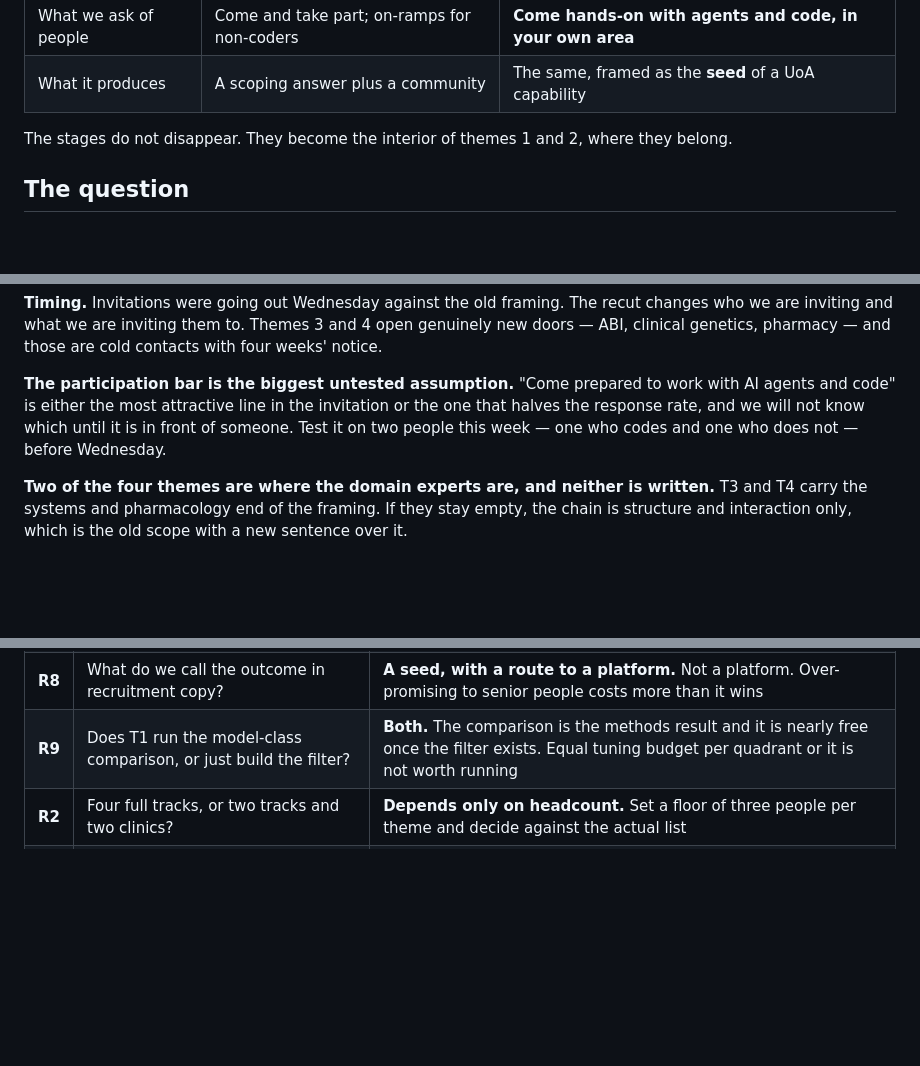
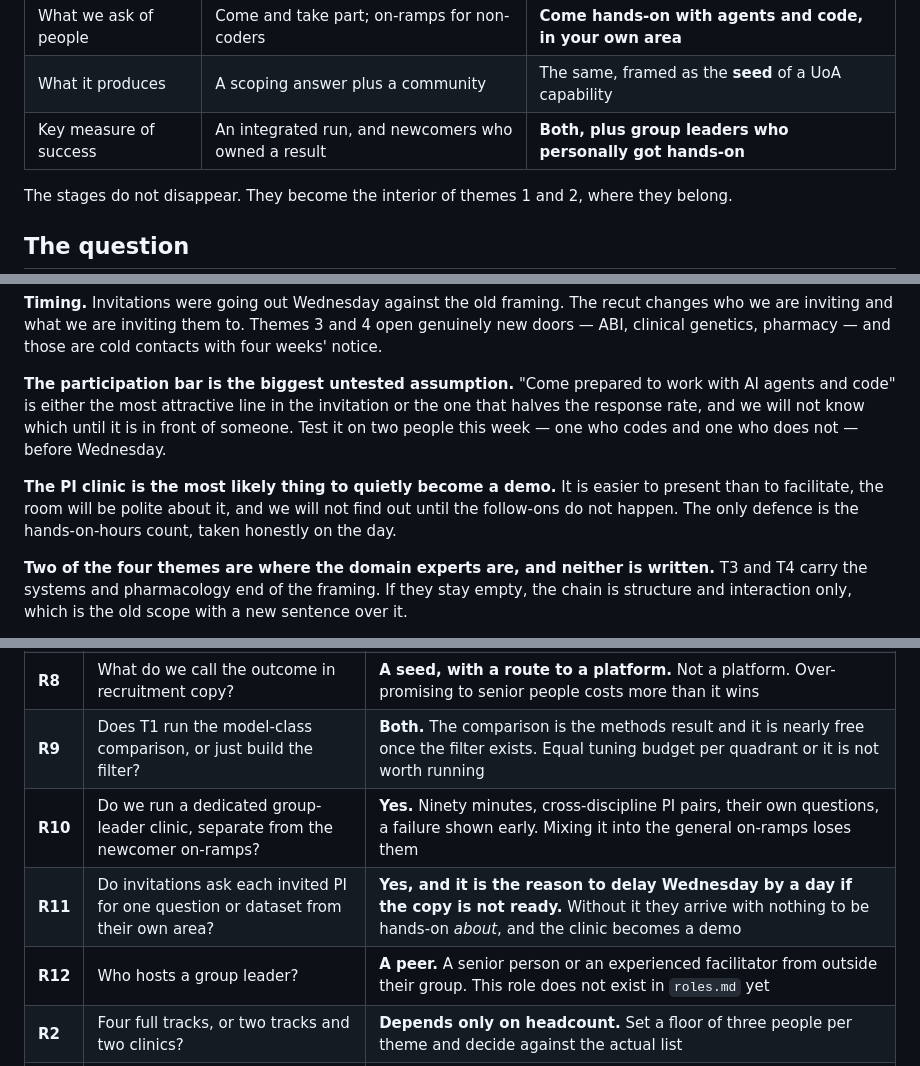
Before and after one commit to drai-inn/osi-hackathon-auckland, a Markdown page: docs/02-scope/recut-four-themes.md, 3 parts joined by grey strips. GitHub-like rendering; blank space fills up the shorter version.

```diff
--- a/docs/02-scope/recut-four-themes.md
+++ b/docs/02-scope/recut-four-themes.md
@@ -23,6 +23,7 @@ each a real piece of work in its own right.**
 | Domain | One funnel, structure to ranking | Systems to pharmacology |
 | What we ask of people | Come and take part; on-ramps for non-coders | **Come hands-on with agents and code, in your own area** |
 | What it produces | A scoping answer plus a community | The same, framed as the **seed** of a UoA capability |
+| Key measure of success | An integrated run, and newcomers who owned a result | **Both, plus group leaders who personally got hands-on** |
 
 The stages do not disappear. They become the interior of themes 1 and 2, where they belong.
 
@@ -347,6 +421,10 @@ and code" is either the most attractive line in the invitation or the one that h
 rate, and we will not know which until it is in front of someone. Test it on two people this week —
 one who codes and one who does not — before Wednesday.
 
+**The PI clinic is the most likely thing to quietly become a demo.** It is easier to present than to
+facilitate, the room will be polite about it, and we will not find out until the follow-ons do not
+happen. The only defence is the hands-on-hours count, taken honestly on the day.
+
 **Two of the four themes are where the domain experts are, and neither is written.** T3 and T4 carry
 the systems and pharmacology end of the framing. If they stay empty, the chain is structure and
 interaction only, which is the old scope with a new sentence over it.
@@ -362,6 +440,9 @@ longer.
 | **R7** | Do we state the agent-assisted participation model explicitly in the invitation? | **Yes, in those words.** "Come prepared to work with code" without "the agent writes it, you judge it" will lose exactly the domain experts we most need |
 | **R8** | What do we call the outcome in recruitment copy? | **A seed, with a route to a platform.** Not a platform. Over-promising to senior people costs more than it wins |
 | **R9** | Does T1 run the model-class comparison, or just build the filter? | **Both.** The comparison is the methods result and it is nearly free once the filter exists. Equal tuning budget per quadrant or it is not worth running |
+| **R10** | Do we run a dedicated group-leader clinic, separate from the newcomer on-ramps? | **Yes.** Ninety minutes, cross-discipline PI pairs, their own questions, a failure shown early. Mixing it into the general on-ramps loses them |
+| **R11** | Do invitations ask each invited PI for one question or dataset from their own area? | **Yes, and it is the reason to delay Wednesday by a day if the copy is not ready.** Without it they arrive with nothing to be hands-on *about*, and the clinic becomes a demo |
+| **R12** | Who hosts a group leader? | **A peer.** A senior person or an experienced facilitator from outside their group. This role does not exist in `roles.md` yet |
 | **R2** | Four full tracks, or two tracks and two clinics? | **Depends only on headcount.** Set a floor of three people per theme and decide against the actual list |
 | **R3** | Does CDK9/CDK7 stay the shared testbed for T1–T3? | **Yes.** It is the only thing preventing four unrelated projects |
 | **R4** | Are the T1→T2 and T2→T3 handoffs mandatory or best-effort? | **Mandatory, and schema-frozen in week 2.** Otherwise the recut has no integrated result |
```
Also changed, not shown: other parts of docs/02-scope/recut-four-themes.md (+73 -0 lines).
